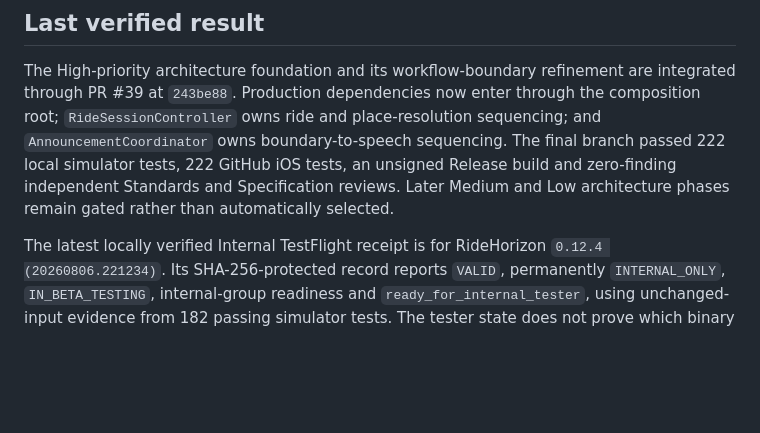
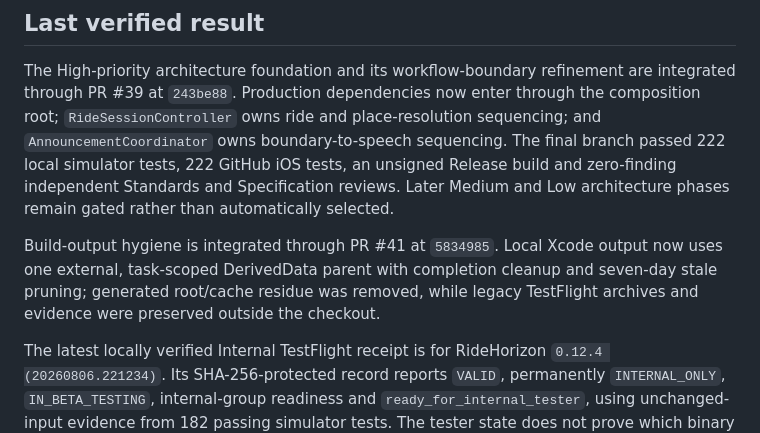
Before and after one commit to rjbarbour/MotoGuide, a Markdown page: PROJECT.md, the part around the change. Drawn GitHub-style; blank space fills up the shorter version.

```diff
--- a/PROJECT.md
+++ b/PROJECT.md
@@ -9,6 +9,8 @@ The accepted decision recorded on 2026-08-18 establishes `m-1 — Core ride reli
 ## Last verified result
 
 The High-priority architecture foundation and its workflow-boundary refinement are integrated through PR #39 at `243be88`. Production dependencies now enter through the composition root; `RideSessionController` owns ride and place-resolution sequencing; and `AnnouncementCoordinator` owns boundary-to-speech sequencing. The final branch passed 222 local simulator tests, 222 GitHub iOS tests, an unsigned Release build and zero-finding independent Standards and Specification reviews. Later Medium and Low architecture phases remain gated rather than automatically selected.
+
+Build-output hygiene is integrated through PR #41 at `5834985`. Local Xcode output now uses one external, task-scoped DerivedData parent with completion cleanup and seven-day stale pruning; generated root/cache residue was removed, while legacy TestFlight archives and evidence were preserved outside the checkout.
 
 The latest locally verified Internal TestFlight receipt is for RideHorizon `0.12.4 (20260806.221234)`. Its SHA-256-protected record reports `VALID`, permanently `INTERNAL_ONLY`, `IN_BETA_TESTING`, internal-group readiness and `ready_for_internal_tester`, using unchanged-input evidence from 182 passing simulator tests. The tester state does not prove which binary is installed on the phone. Exact Settings build confirmation and build-specific stationary/road evidence remain outstanding under the parked RH-002 item. The Settings build-identity feature is integrated; the RH-019.01 deployment tool remains preserved as parked WIP under an accepted temporary security exception. Do not treat the receipt as proof that current `main` can reproduce that historical binary.
 
```
Also changed, not shown: backlog/tasks/rh-073 - Consolidate-and-purge-disposable-build-output.md (+15 -7 lines).
